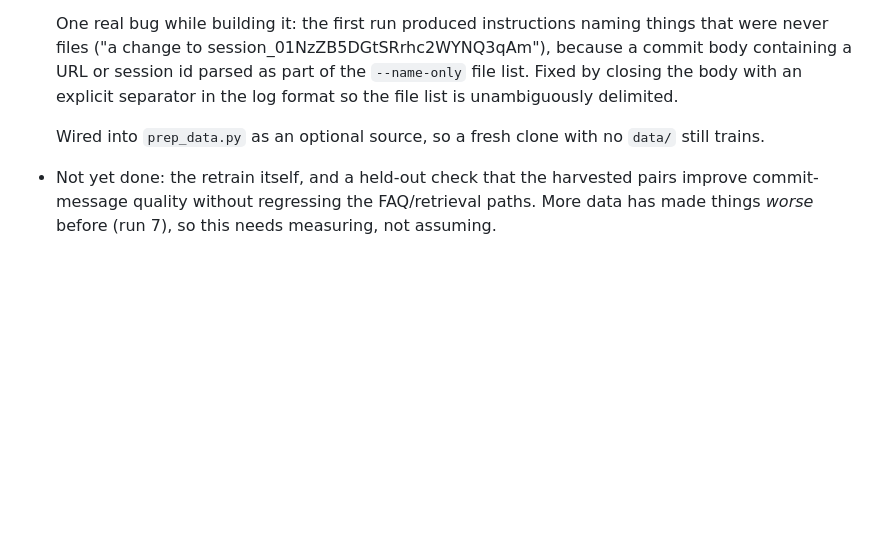
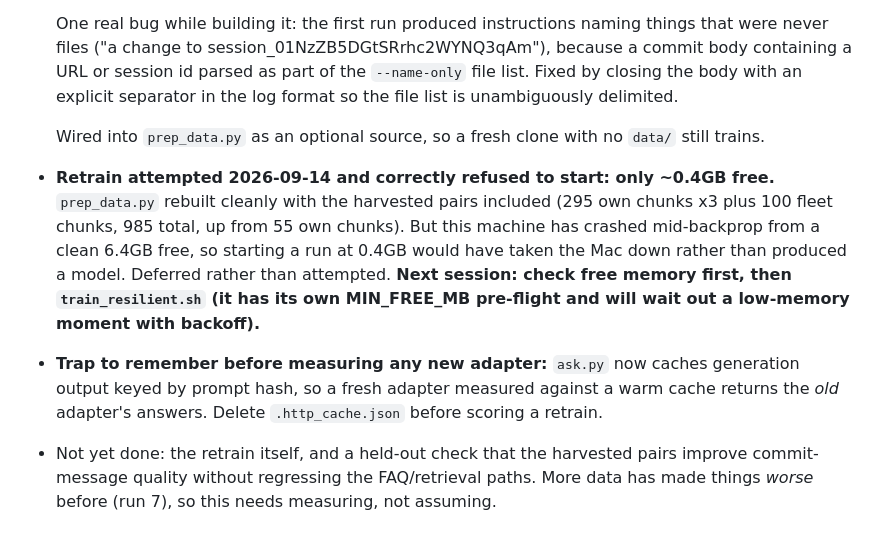
Before and after one commit to nulljosh/turing, a Markdown page: roadmap.md, the part around the change. Rendered like a GitHub page; blank space fills up the shorter version.

Commit message:
Rebuild training data with harvested pairs; defer retrain on low memory
prep_data.py now includes the 183 harvested voice pairs: 295 own chunks x3
plus 100 fleet chunks, 985 total, up from 55 own chunks.

Retrain deliberately not started: only ~0.4GB free, and this machine has
crashed mid-backprop from a clean 6.4GB. Starting would have taken the Mac
down rather than produced a model.

Recorded the trap for next session: ask.py caches generation by prompt hash,
so a new adapter measured against a warm cache returns the old adapter's
answers. Clear .http_cache.json before scoring a retrain.

Co-Authored-By: Claude Opus 5 <noreply@anthropic.com>
Claude-Session: https://claude.ai/code/session_01XJKtWWu2crh8xK1xwwcsFb

```diff
--- a/roadmap.md
+++ b/roadmap.md
@@ -285,6 +285,10 @@ Eight runs established what this project keeps relearning: a 0.5B LoRA absorbs s
 
   Wired into `prep_data.py` as an optional source, so a fresh clone with no `data/` still trains.
 
+- **Retrain attempted 2026-09-14 and correctly refused to start: only ~0.4GB free.** `prep_data.py` rebuilt cleanly with the harvested pairs included (295 own chunks x3 plus 100 fleet chunks, 985 total, up from 55 own chunks). But this machine has crashed mid-backprop from a clean 6.4GB free, so starting a run at 0.4GB would have taken the Mac down rather than produced a model. Deferred rather than attempted. **Next session: check free memory first, then `train_resilient.sh` (it has its own MIN_FREE_MB pre-flight and will wait out a low-memory moment with backoff).**
+
+- **Trap to remember before measuring any new adapter:** `ask.py` now caches generation output keyed by prompt hash, so a fresh adapter measured against a warm cache returns the *old* adapter's answers. Delete `.http_cache.json` before scoring a retrain.
+
 - Not yet done: the retrain itself, and a held-out check that the harvested pairs improve commit-message quality without regressing the FAQ/retrieval paths. More data has made things *worse* before (run 7), so this needs measuring, not assuming.
 
 ### Phase 6: Distillation, not scale (month 4+, optional/ambitious)
```
